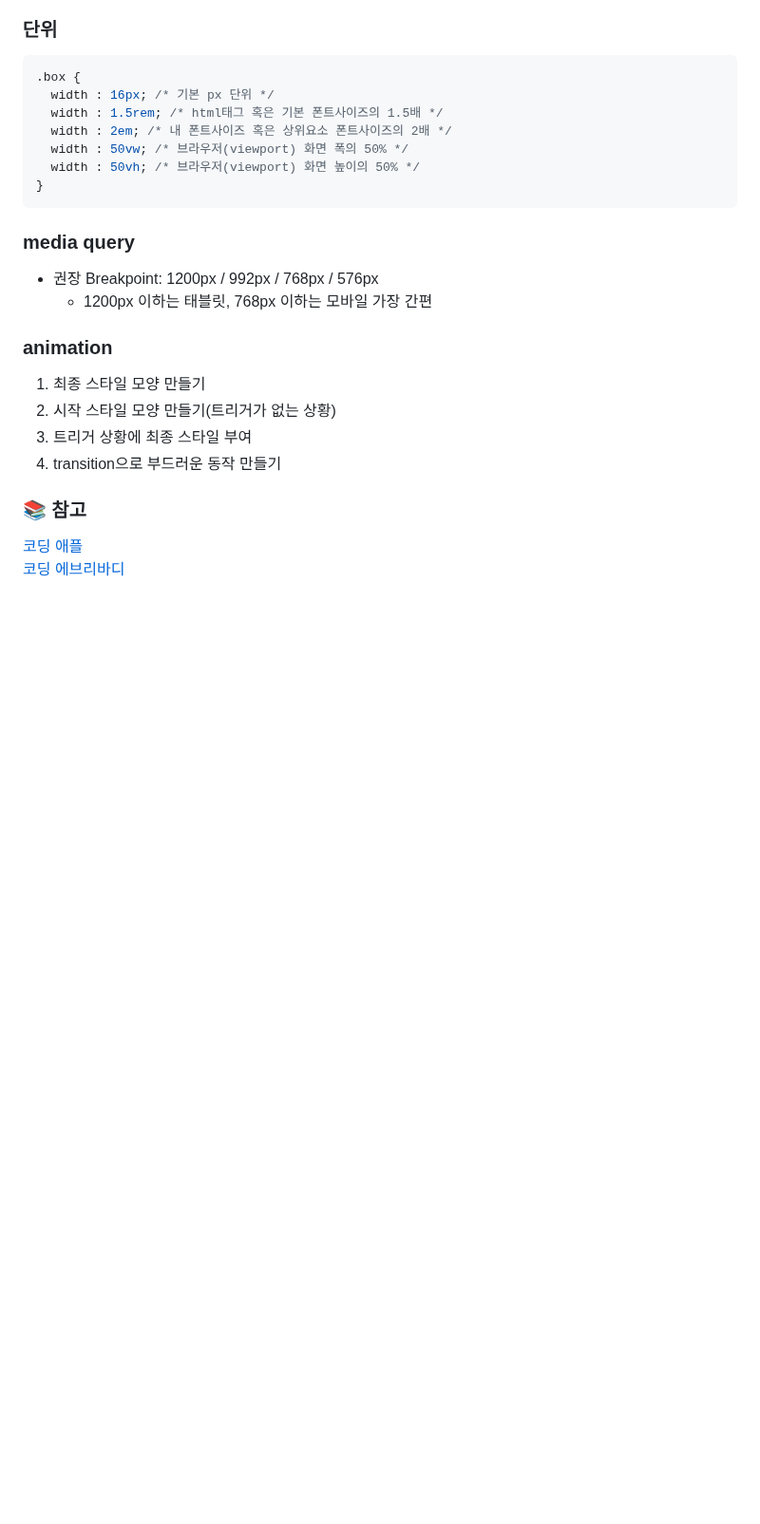
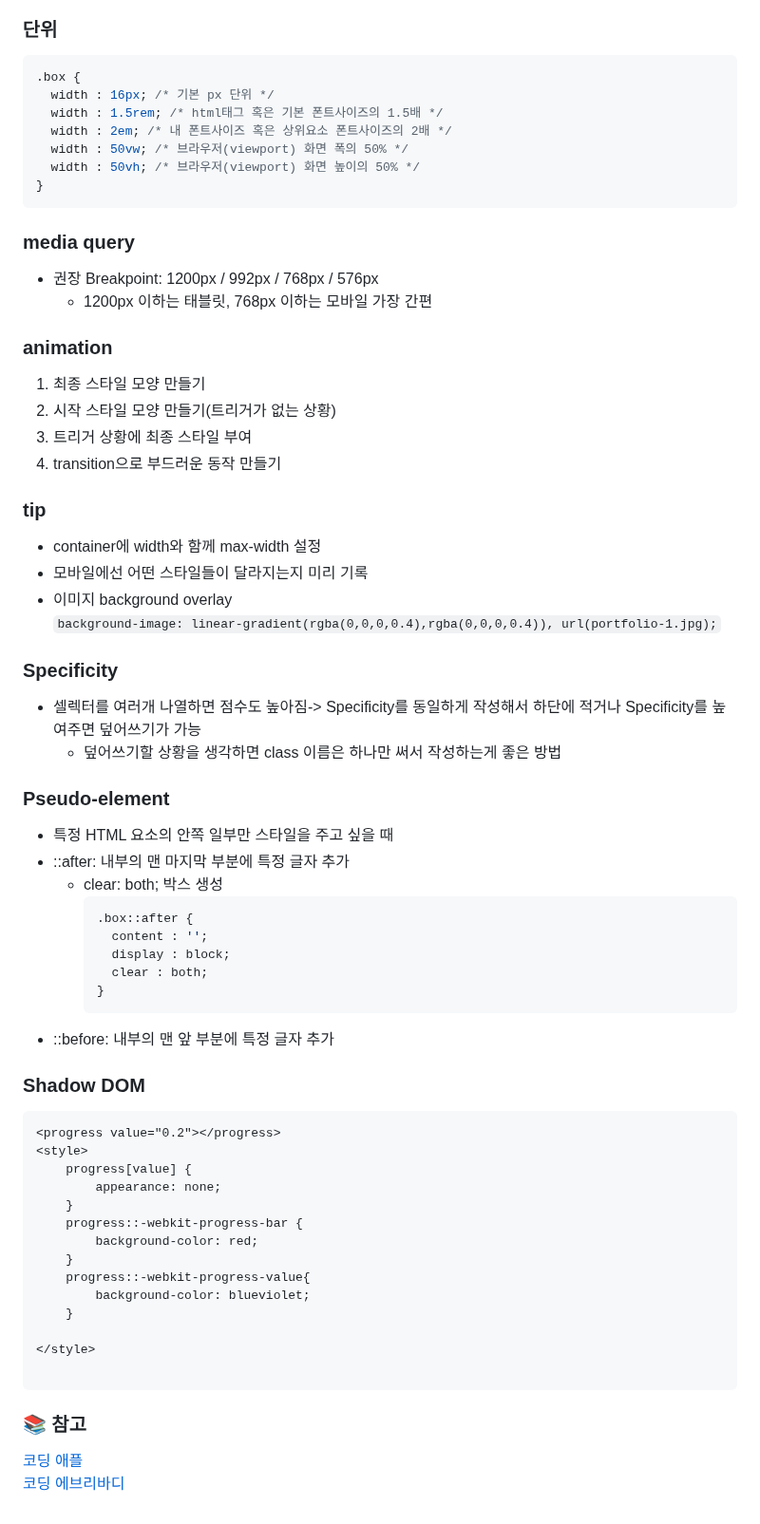
Before and after one commit to HJ0216/TIL, a Markdown page: CSS.md, the part around the change. Shown at 95% size. Rendered like a GitHub page; blank space fills up the shorter version.

Commit message:
📝Docs: CSS 내용 추가

````diff
--- a/CSS.md
+++ b/CSS.md
@@ -344,6 +344,47 @@ transform : rotate(0.04deg);
 3. 트리거 상황에 최종 스타일 부여
 4. transition으로 부드러운 동작 만들기
 
+### tip
+* container에 width와 함께 max-width 설정
+* 모바일에선 어떤 스타일들이 달라지는지 미리 기록
+* 이미지 background overlay
+  `background-image: linear-gradient(rgba(0,0,0,0.4),rgba(0,0,0,0.4)), url(portfolio-1.jpg);`
+
+### Specificity
+* 셀렉터를 여러개 나열하면 점수도 높아짐-> Specificity를 동일하게 작성해서 하단에 적거나 Specificity를 높여주면 덮어쓰기가 가능
+  * 덮어쓰기할 상황을 생각하면 class 이름은 하나만 써서 작성하는게 좋은 방법
+
+### Pseudo-element
+* 특정 HTML 요소의 안쪽 일부만 스타일을 주고 싶을 때
+* ::after: 내부의 맨 마지막 부분에 특정 글자 추가
+  * clear: both; 박스 생성
+    ```css
+    .box::after {
+      content : '';
+      display : block;
+      clear : both;
+    }
+    ```
+* ::before: 내부의 맨 앞 부분에 특정 글자 추가
+
+### Shadow DOM
+```html
+<progress value="0.2"></progress>
+<style>
+    progress[value] {
+        appearance: none;
+    }
+    progress::-webkit-progress-bar {
+        background-color: red;
+    }
+    progress::-webkit-progress-value{
+        background-color: blueviolet;
+    }
+
+</style>
+
+```
+
 
 ### 📚 참고
 [코딩 애플](https://codingapple.com/)
````
